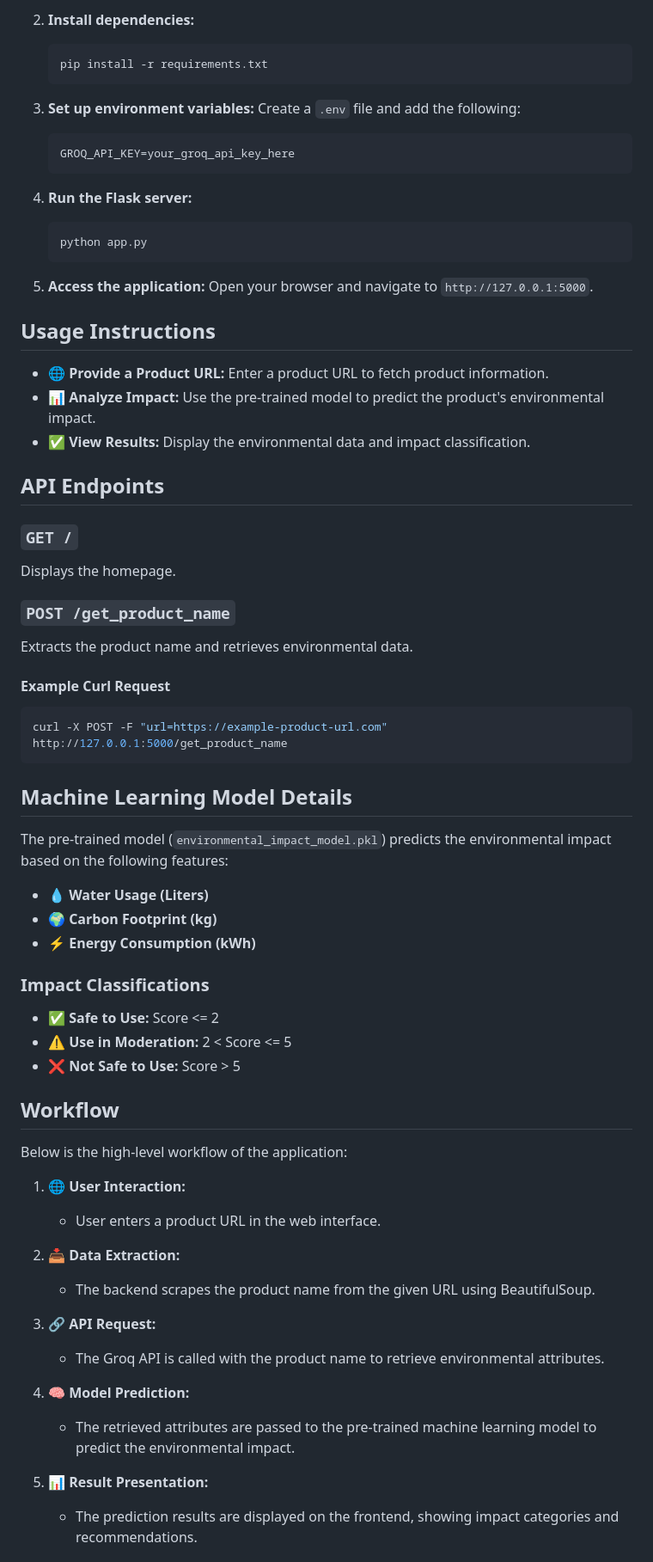
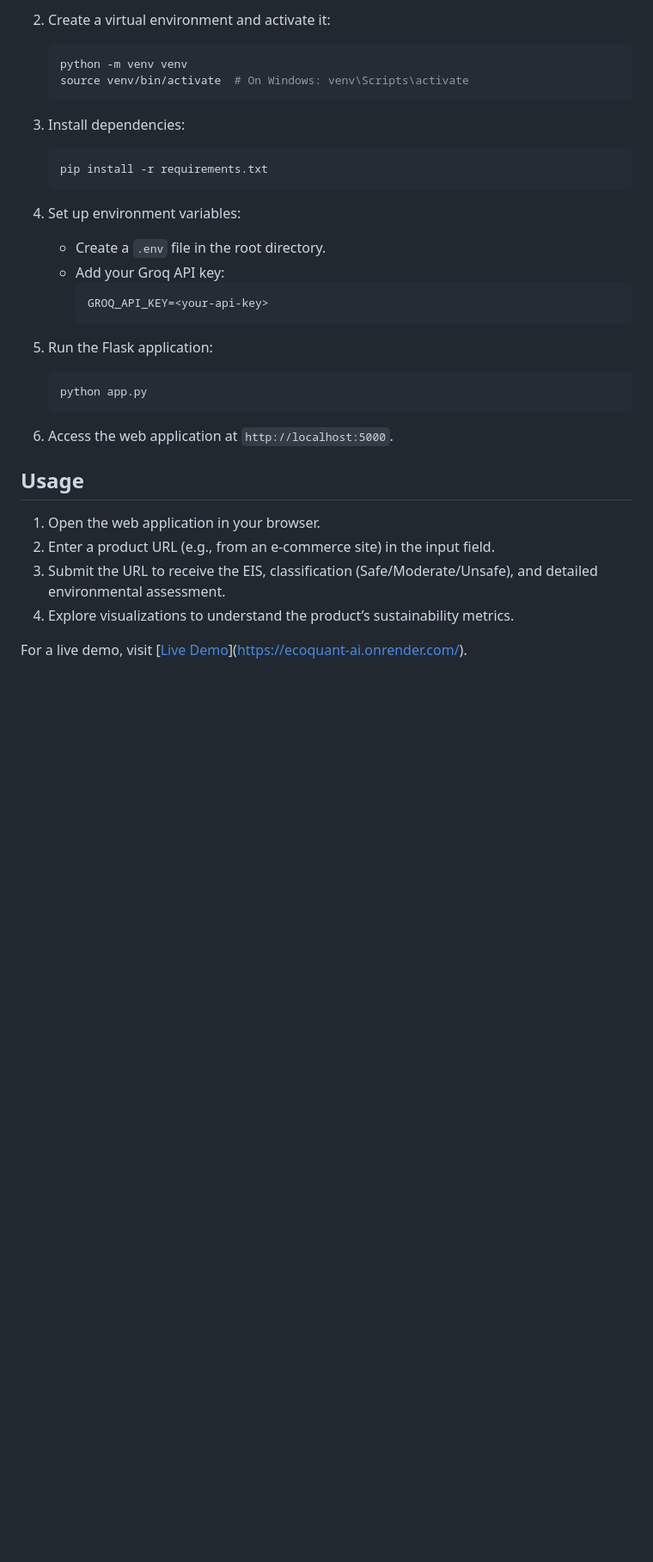
Before and after one commit to rithikamalve/environment-impact-analyzer, a Markdown page: README.md, the part around one of its changes. Shown at 86% size. Rendered like a GitHub page; blank space fills up the shorter version.

````diff
--- a/README.md
+++ b/README.md
@@ -39,73 +116,36 @@ Before starting, ensure you have the following:
    ```
 
-2. **Install dependencies:**
+2. Create a virtual environment and activate it:
+   ```bash
+   python -m venv venv
+   source venv/bin/activate  # On Windows: venv\Scripts\activate
+   ```
+
+3. Install dependencies:
    ```bash
    pip install -r requirements.txt
    ```
 
-3. **Set up environment variables:**
-   Create a `.env` file and add the following:
-   ```env
-   GROQ_API_KEY=your_groq_api_key_here
-   ```
+4. Set up environment variables:
+   - Create a `.env` file in the root directory.
+   - Add your Groq API key:
+     ```plaintext
+     GROQ_API_KEY=<your-api-key>
+     ```
 
-4. **Run the Flask server:**
+5. Run the Flask application:
    ```bash
    python app.py
    ```
 
-5. **Access the application:**
-   Open your browser and navigate to `http://127.0.0.1:5000`.
+6. Access the web application at `http://localhost:5000`.
 
-## Usage Instructions
+## Usage
 
-- 🌐 **Provide a Product URL:** Enter a product URL to fetch product information.
-- 📊 **Analyze Impact:** Use the pre-trained model to predict the product's environmental impact.
-- ✅ **View Results:** Display the environmental data and impact classification.
+1. Open the web application in your browser.
+2. Enter a product URL (e.g., from an e-commerce site) in the input field.
+3. Submit the URL to receive the EIS, classification (Safe/Moderate/Unsafe), and detailed environmental assessment.
+4. Explore visualizations to understand the product’s sustainability metrics.
 
-## API Endpoints
+For a live demo, visit [[Live Demo](#)](https://ecoquant-ai.onrender.com/).
 
-### `GET /`
-Displays the homepage.
-
-### `POST /get_product_name`
-Extracts the product name and retrieves environmental data.
-
-#### Example Curl Request
-```bash
-curl -X POST -F "url=https://example-product-url.com" http://127.0.0.1:5000/get_product_name
-```
-
-## Machine Learning Model Details
-
-The pre-trained model (`environmental_impact_model.pkl`) predicts the environmental impact based on the following features:
-
-- 💧 **Water Usage (Liters)**
-- 🌍 **Carbon Footprint (kg)**
-- ⚡ **Energy Consumption (kWh)**
-
-### Impact Classifications
-
-- ✅ **Safe to Use:** Score <= 2
-- ⚠️ **Use in Moderation:** 2 < Score <= 5
-- ❌ **Not Safe to Use:** Score > 5
-
-## Workflow
-
-Below is the high-level workflow of the application:
-
-1. 🌐 **User Interaction:**
-   - User enters a product URL in the web interface.
-
-2. 📥 **Data Extraction:**
-   - The backend scrapes the product name from the given URL using BeautifulSoup.
-
-3. 🔗 **API Request:**
-   - The Groq API is called with the product name to retrieve environmental attributes.
-
-4. 🧠 **Model Prediction:**
-   - The retrieved attributes are passed to the pre-trained machine learning model to predict the environmental impact.
-
-5. 📊 **Result Presentation:**
-   - The prediction results are displayed on the frontend, showing impact categories and recommendations.
-
````
Also changed, not shown: other parts of README.md (+105 -44 lines).
